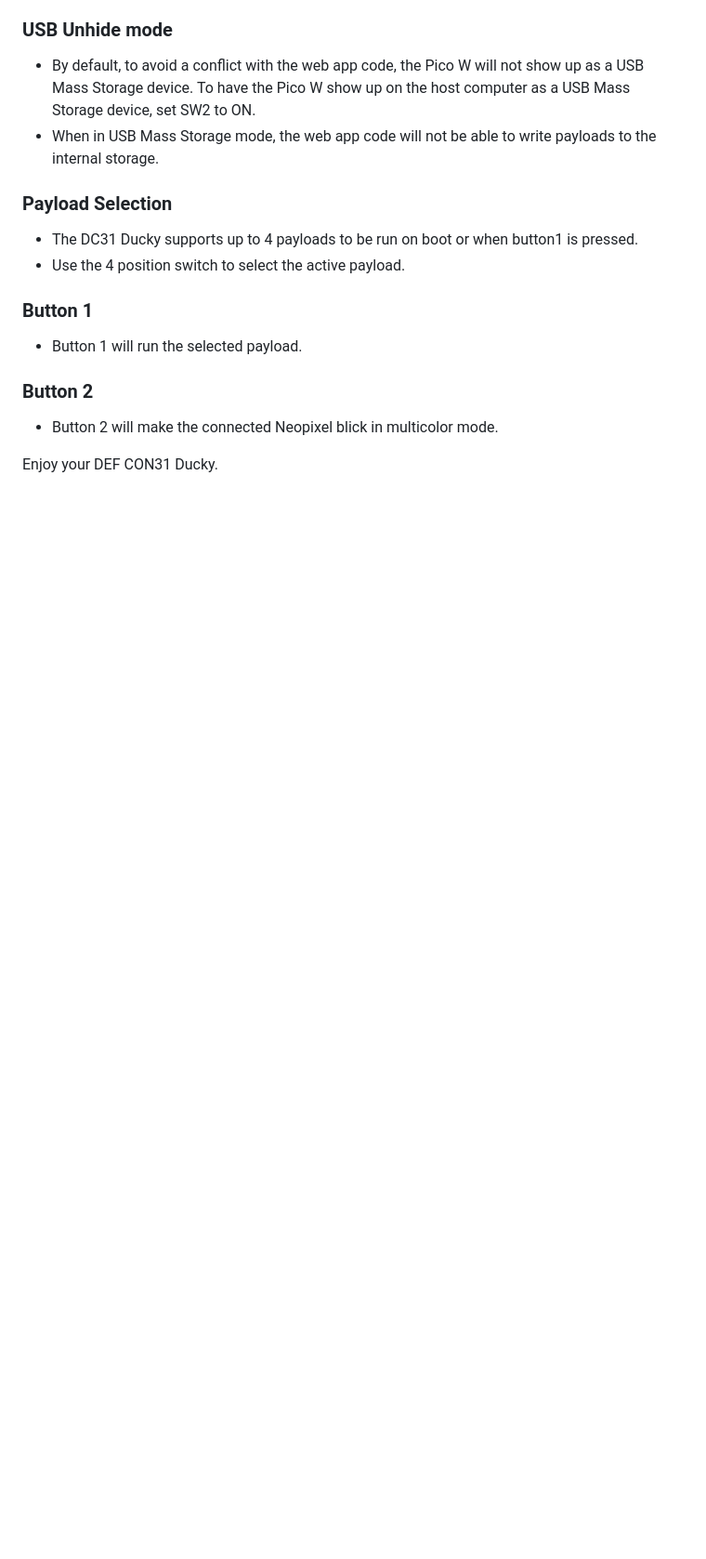
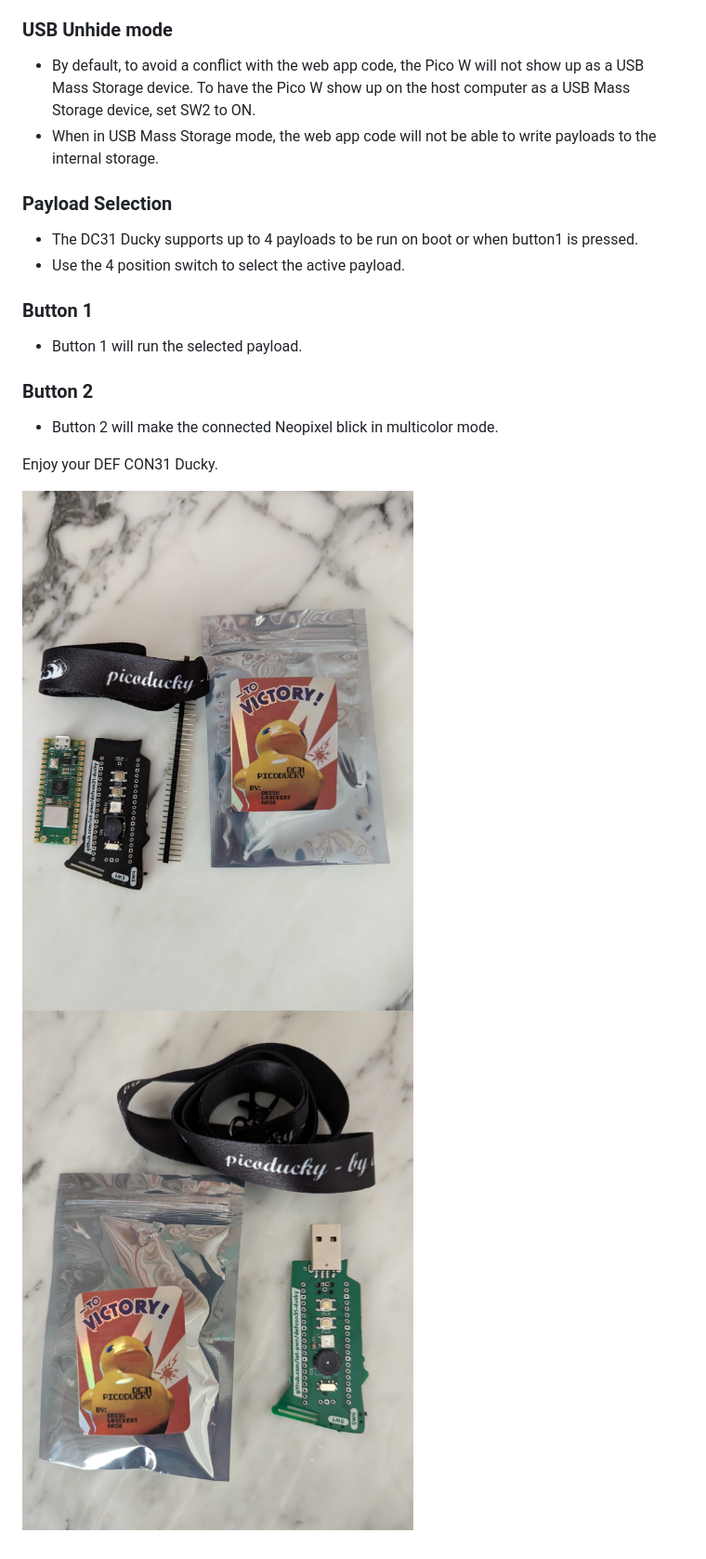
Before and after one commit to iot-pwn/defcon31-ducky, a Markdown page: README.md, the part around the change. Shown at 93% size. Drawn GitHub-style; pictures changed too: images/dc31-full-kit.jpg (added), images/dc31-partial-kit.jpg (added); blank space fills up the shorter version.

Commit message:
Add pictures of DC31 ducky

```diff
--- a/README.md
+++ b/README.md
@@ -38,3 +38,6 @@ To have the Pico W show up on the host computer as a USB Mass Storage device, se
 * Button 2 will make the connected Neopixel blick in multicolor mode.
 
 Enjoy your DEF CON31 Ducky.
+
+![Paritally assembled kit](images/dc31-partial-kit.jpg)
+![Fully assembled kit](images/dc31-full-kit.jpg)
```
